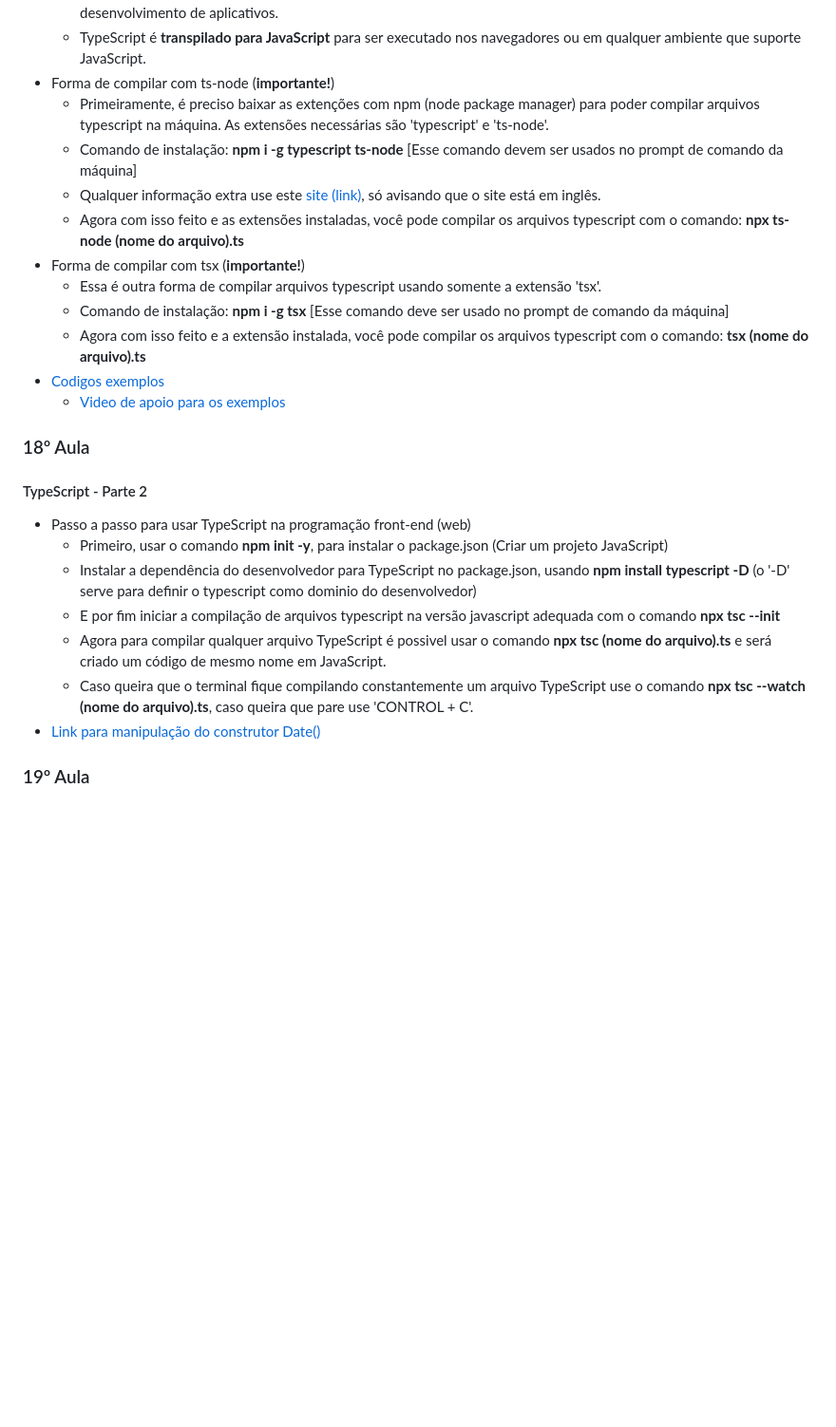
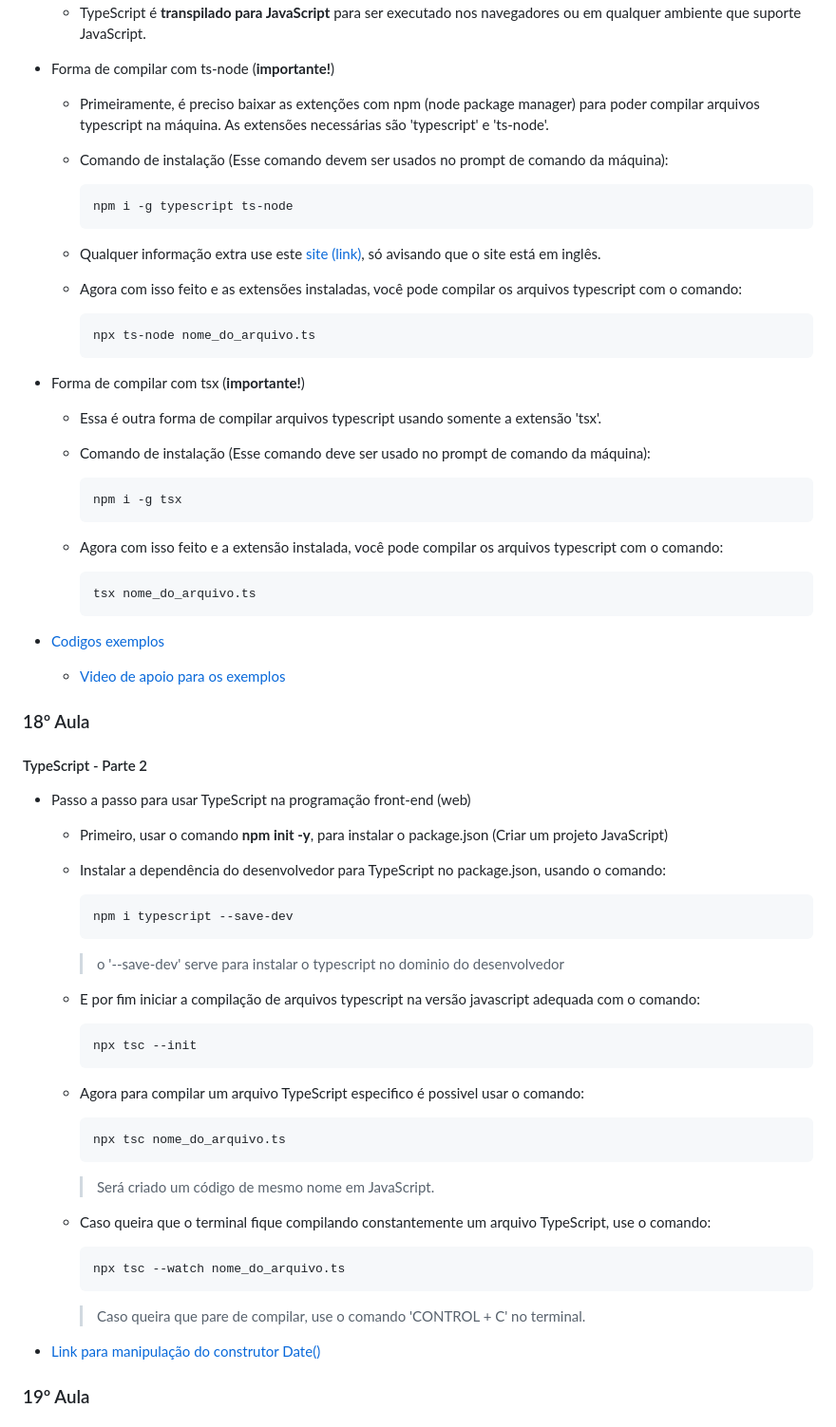
Before and after one commit to GabPSant/Softex, a Markdown page: README.md, the part around the change printed below. Shown: that part at 95% size. Rendered like a GitHub page; blank space fills up the shorter version.

````diff
--- a/README.md
+++ b/README.md
@@ -451,13 +451,33 @@ console.log(`${macaco} usar crase ao inves de aspas duplas``)
   - TypeScript é **transpilado para JavaScript** para ser executado nos navegadores ou em qualquer ambiente que suporte JavaScript.
 - Forma de compilar com ts-node (**importante!**)
   - Primeiramente, é preciso baixar as extenções com npm (node package manager) para poder compilar arquivos typescript na máquina. As extensões necessárias são 'typescript' e 'ts-node'.
-  - Comando de instalação: **npm i -g typescript ts-node** [Esse comando devem ser usados no prompt de comando da máquina]
+  - Comando de instalação (Esse comando devem ser usados no prompt de comando da máquina):
+
+    ```bash
+    npm i -g typescript ts-node
+    ```
+
   - Qualquer informação extra use este [site (link)](https://www.digitalocean.com/community/tutorials/typescript-running-typescript-ts-node), só avisando que o site está em inglês.
-  - Agora com isso feito e as extensões instaladas, você pode compilar os arquivos typescript com o comando: **npx ts-node (nome do arquivo).ts**
+  - Agora com isso feito e as extensões instaladas, você pode compilar os arquivos typescript com o comando:
+
+    ```bash
+    npx ts-node nome_do_arquivo.ts
+    ```
+
 - Forma de compilar com tsx (**importante!**)
   - Essa é outra forma de compilar arquivos typescript usando somente a extensão 'tsx'.
-  - Comando de instalação: **npm i -g tsx** [Esse comando deve ser usado no prompt de comando da máquina]
-  - Agora com isso feito e a extensão instalada, você pode compilar os arquivos typescript com o comando: **tsx (nome do arquivo).ts**
+  - Comando de instalação (Esse comando deve ser usado no prompt de comando da máquina):
+
+    ```bash
+    npm i -g tsx
+    ```
+
+  - Agora com isso feito e a extensão instalada, você pode compilar os arquivos typescript com o comando:
+
+    ```bash
+    tsx nome_do_arquivo.ts
+    ```
+
 - [Codigos exemplos](codigos-exemplo/typescript/)
   - [Video de apoio para os exemplos](https://www.youtube.com/live/GWwuQl0jXU4?si=4jsiWyjXubkuklLa)
 
@@ -467,10 +487,36 @@ console.log(`${macaco} usar crase ao inves de aspas duplas``)
 
 - Passo a passo para usar TypeScript na programação front-end (web)
   - Primeiro, usar o comando **npm init -y**, para instalar o package.json (Criar um projeto JavaScript)
-  - Instalar a dependência do desenvolvedor para TypeScript no package.json, usando **npm install typescript -D** (o '-D' serve para definir o typescript como dominio do desenvolvedor)
-  - E por fim iniciar a compilação de arquivos typescript na versão javascript adequada com o comando **npx tsc --init**
-  - Agora para compilar qualquer arquivo TypeScript é possivel usar o comando **npx tsc (nome do arquivo).ts** e será criado um código de mesmo nome em JavaScript.
-  - Caso queira que o terminal fique compilando constantemente um arquivo TypeScript use o comando **npx tsc --watch (nome do arquivo).ts**, caso queira que pare use 'CONTROL + C'.
+  - Instalar a dependência do desenvolvedor para TypeScript no package.json, usando o comando:
+
+    ```bash
+    npm i typescript --save-dev
+    ```
+
+    > o '--save-dev' serve para instalar o typescript no dominio do desenvolvedor
+
+  - E por fim iniciar a compilação de arquivos typescript na versão javascript adequada com o comando:
+
+    ```bash
+    npx tsc --init
+    ```
+
+  - Agora para compilar um arquivo TypeScript especifico é possivel usar o comando:
+
+    ```bash
+    npx tsc nome_do_arquivo.ts
+    ```
+
+    > Será criado um código de mesmo nome em JavaScript.
+
+  - Caso queira que o terminal fique compilando constantemente um arquivo TypeScript, use o comando:
+
+    ```bash
+    npx tsc --watch nome_do_arquivo.ts
+    ```
+
+    > Caso queira que pare de compilar, use o comando 'CONTROL + C' no terminal.
+
 - [Link para manipulação do construtor Date()](https://date-fns.org/)
 
 ### 19º Aula
````
Also changed, not shown: other parts of README.md (+16 -4 lines).
